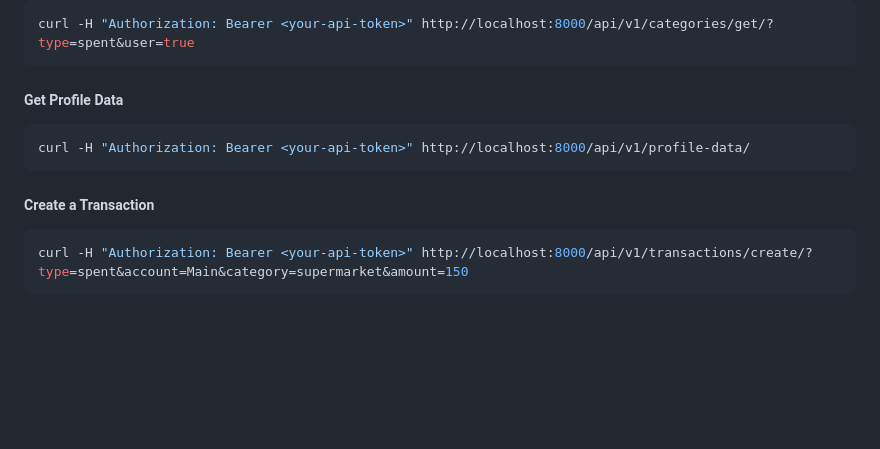
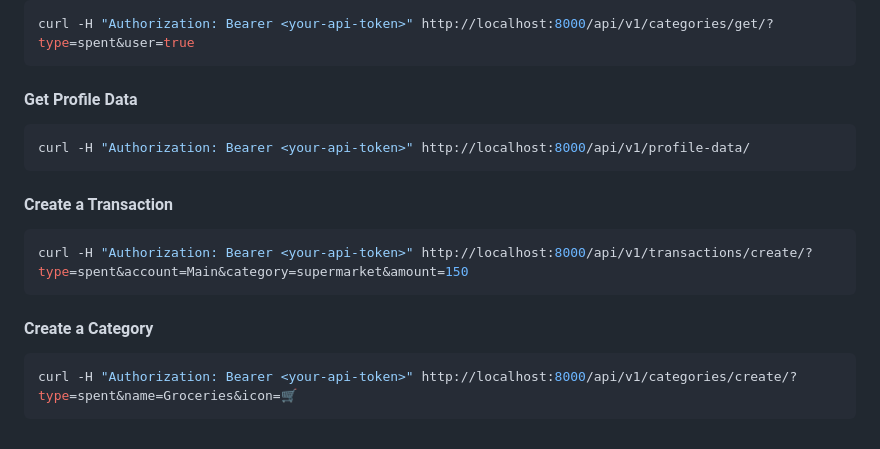
Before and after one commit to HappyMaxxx/SpendSense, a Markdown page: API.md, the part around one of its changes. Rendered like a GitHub page; blank space fills up the shorter version.

````diff
--- a/API.md
+++ b/API.md
@@ -318,12 +373,17 @@ curl -H "Authorization: Bearer <your-api-token>" http://localhost:8000/api/v1/tr
 curl -H "Authorization: Bearer <your-api-token>" http://localhost:8000/api/v1/categories/get/?type=spent&user=true
 ```
 
-##### Get Profile Data
+#### Get Profile Data
 ```bash
 curl -H "Authorization: Bearer <your-api-token>" http://localhost:8000/api/v1/profile-data/
 ```
 
-##### Сreate a Transaction
+#### Create a Transaction
 ```bash
 curl -H "Authorization: Bearer <your-api-token>" http://localhost:8000/api/v1/transactions/create/?type=spent&account=Main&category=supermarket&amount=150
 ```
+
+#### Create a Category
+```bash
+curl -H "Authorization: Bearer <your-api-token>" http://localhost:8000/api/v1/categories/create/?type=spent&name=Groceries&icon=🛒
+```
````
Also changed, not shown: other parts of API.md (+55 -0 lines).
